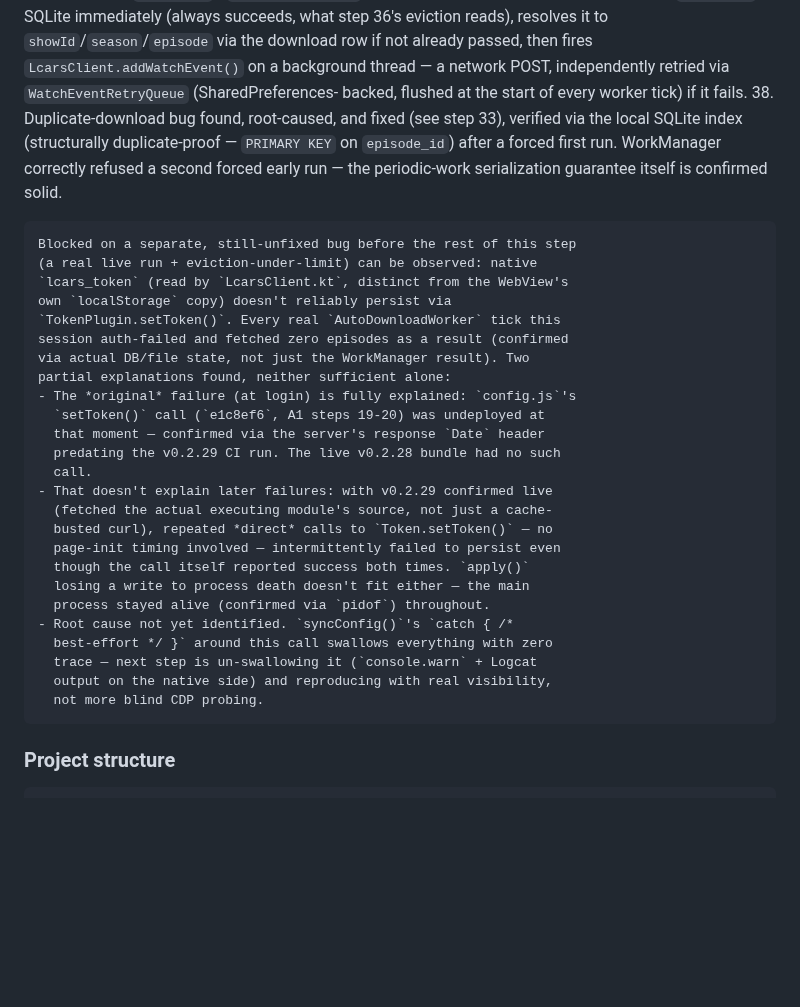
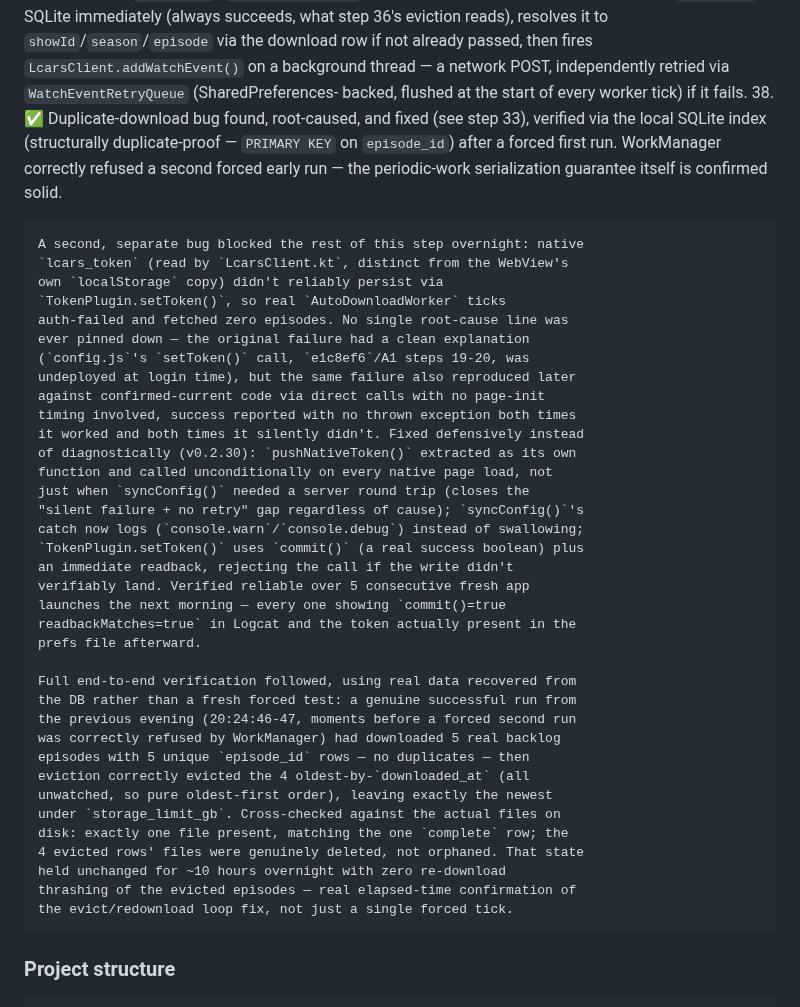
Before and after one commit to drostan80/starfleet, a Markdown page: ui/DESIGN.md, the part around the change. GitHub-like rendering; blank space fills up the shorter version.

```diff
--- a/ui/DESIGN.md
+++ b/ui/DESIGN.md
@@ -781,37 +781,48 @@ A1's own step-14 spike has been run — see "Build ordering" above.
     `LcarsClient.addWatchEvent()` on a background thread — a network POST,
     independently retried via `WatchEventRetryQueue` (SharedPreferences-
     backed, flushed at the start of every worker tick) if it fails.
-38. Duplicate-download bug found, root-caused, and fixed (see step 33),
+38. ✅ Duplicate-download bug found, root-caused, and fixed (see step 33),
     verified via the local SQLite index (structurally duplicate-proof —
     `PRIMARY KEY` on `episode_id`) after a forced first run. WorkManager
     correctly refused a second forced early run — the periodic-work
     serialization guarantee itself is confirmed solid.
 
-    Blocked on a separate, still-unfixed bug before the rest of this step
-    (a real live run + eviction-under-limit) can be observed: native
+    A second, separate bug blocked the rest of this step overnight: native
     `lcars_token` (read by `LcarsClient.kt`, distinct from the WebView's
-    own `localStorage` copy) doesn't reliably persist via
-    `TokenPlugin.setToken()`. Every real `AutoDownloadWorker` tick this
-    session auth-failed and fetched zero episodes as a result (confirmed
-    via actual DB/file state, not just the WorkManager result). Two
-    partial explanations found, neither sufficient alone:
-    - The *original* failure (at login) is fully explained: `config.js`'s
-      `setToken()` call (`e1c8ef6`, A1 steps 19-20) was undeployed at
-      that moment — confirmed via the server's response `Date` header
-      predating the v0.2.29 CI run. The live v0.2.28 bundle had no such
-      call.
-    - That doesn't explain later failures: with v0.2.29 confirmed live
-      (fetched the actual executing module's source, not just a cache-
-      busted curl), repeated *direct* calls to `Token.setToken()` — no
-      page-init timing involved — intermittently failed to persist even
-      though the call itself reported success both times. `apply()`
-      losing a write to process death doesn't fit either — the main
-      process stayed alive (confirmed via `pidof`) throughout.
-    - Root cause not yet identified. `syncConfig()`'s `catch { /*
-      best-effort */ }` around this call swallows everything with zero
-      trace — next step is un-swallowing it (`console.warn` + Logcat
-      output on the native side) and reproducing with real visibility,
-      not more blind CDP probing.
+    own `localStorage` copy) didn't reliably persist via
+    `TokenPlugin.setToken()`, so real `AutoDownloadWorker` ticks
+    auth-failed and fetched zero episodes. No single root-cause line was
+    ever pinned down — the original failure had a clean explanation
+    (`config.js`'s `setToken()` call, `e1c8ef6`/A1 steps 19-20, was
+    undeployed at login time), but the same failure also reproduced later
+    against confirmed-current code via direct calls with no page-init
+    timing involved, success reported with no thrown exception both times
+    it worked and both times it silently didn't. Fixed defensively instead
+    of diagnostically (v0.2.30): `pushNativeToken()` extracted as its own
+    function and called unconditionally on every native page load, not
+    just when `syncConfig()` needed a server round trip (closes the
+    "silent failure + no retry" gap regardless of cause); `syncConfig()`'s
+    catch now logs (`console.warn`/`console.debug`) instead of swallowing;
+    `TokenPlugin.setToken()` uses `commit()` (a real success boolean) plus
+    an immediate readback, rejecting the call if the write didn't
+    verifiably land. Verified reliable over 5 consecutive fresh app
+    launches the next morning — every one showing `commit()=true
+    readbackMatches=true` in Logcat and the token actually present in the
+    prefs file afterward.
+
+    Full end-to-end verification followed, using real data recovered from
+    the DB rather than a fresh forced test: a genuine successful run from
+    the previous evening (20:24:46-47, moments before a forced second run
+    was correctly refused by WorkManager) had downloaded 5 real backlog
+    episodes with 5 unique `episode_id` rows — no duplicates — then
+    eviction correctly evicted the 4 oldest-by-`downloaded_at` (all
+    unwatched, so pure oldest-first order), leaving exactly the newest
+    under `storage_limit_gb`. Cross-checked against the actual files on
+    disk: exactly one file present, matching the one `complete` row; the
+    4 evicted rows' files were genuinely deleted, not orphaned. That state
+    held unchanged for ~10 hours overnight with zero re-download
+    thrashing of the evicted episodes — real elapsed-time confirmation of
+    the evict/redownload loop fix, not just a single forced tick.
 
 ### Project structure
 
```
Also changed, not shown: NEXT_UP.md (+47 -49 lines).
